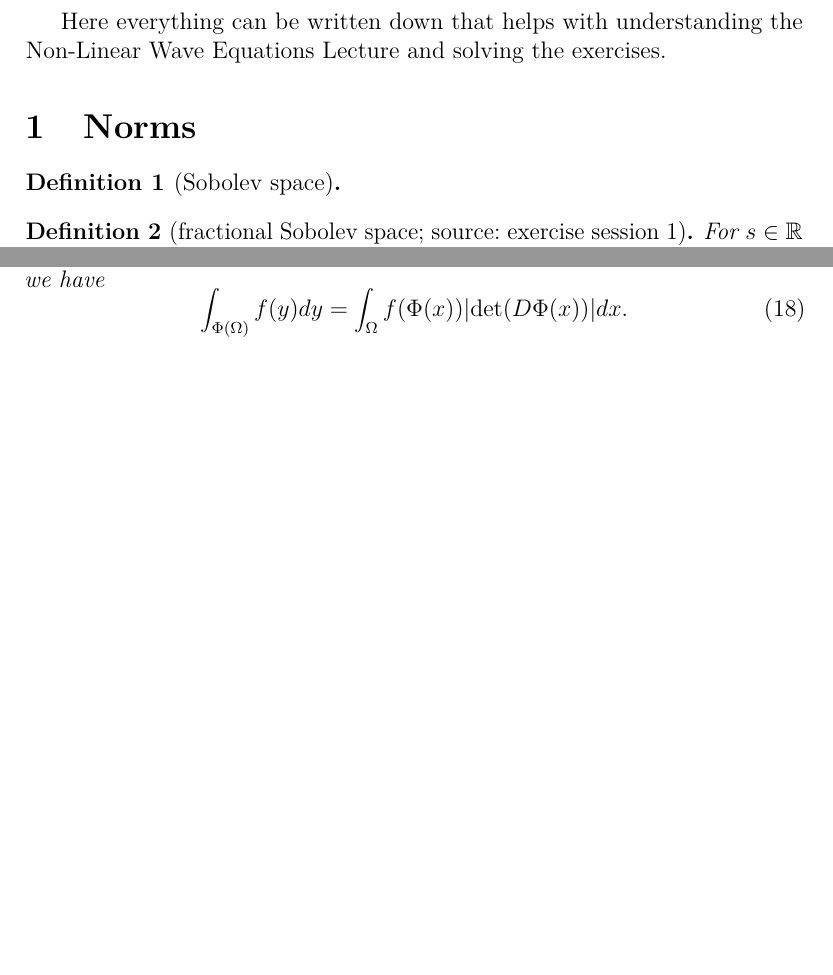
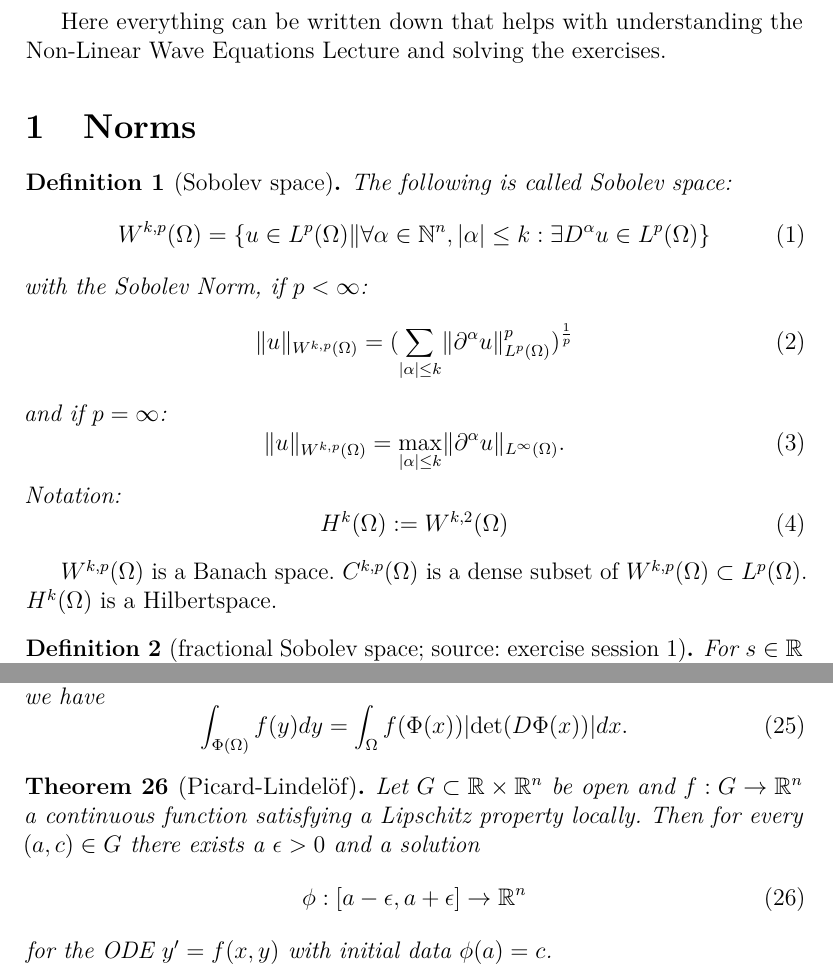
Before and after one commit to supifabi/Non-linear-Wave-Equations, a LaTeX document (Document formulae/NLW formulae.tex): two parts of pages 2 and 5 of 5 before the commit and two parts of pages 2 and 6 of 6 after it, joined at a grey line, cut so that both start at the same text, the shorter picture padded with empty space. Compiled offline with pdfLaTeX.

Commit message:
Sobolev, Hahn-Banach, interp ineq

```diff
--- a/Document formulae/NLW formulae.tex
+++ b/Document formulae/NLW formulae.tex
@@ -41,8 +41,26 @@ Here everything can be written down that helps with understanding the Non-Linear
 \section{Norms}
 
 \begin{definition}[Sobolev space]
+The following is called Sobolev space:
+\begin{equation}
+W^{k,p}(\Omega)=\{u\in L^p(\Omega)\Vert \forall\alpha\in\mathbb{N}^n, \vert\alpha\vert\leq k:\exists D^{\alpha}u\in L^p(\Omega)\}
+\end{equation}
+with the Sobolev Norm, if $p<\infty$:
+\begin{equation}
+\lVert u\rVert_{W^{k,p}(\Omega)}=(\sum_{\vert\alpha\vert\leq k} \lVert \partial^{\alpha}u\rVert^p_{L^p(\Omega)})^{\frac{1}{p}}
+\end{equation}
+and if $p=\infty$:
+\begin{equation}
+\lVert u\rVert_{W^{k,p}(\Omega)}= \max_{\vert\alpha\vert\leq k} \lVert \partial^{\alpha}u\rVert_{L^{\infty}(\Omega)}.
+\end{equation}
+Notation:
+\begin{equation}
+H^k(\Omega):=W^{k,2}(\Omega)
+\end{equation}
+\end{definition}
 
-\end{definition}
+$W^{k,p}(\Omega)$ is a Banach space.
+$C^{k,p}(\Omega)$ is a dense subset of $W^{k,p}(\Omega)\subset L^p(\Omega)$. $H^k(\Omega)$ is a Hilbertspace.
 
 \begin{definition}[fractional Sobolev space; source: exercise session 1]
 For $s\in\mathbb{R}$ (?) $H^s(\mathbb{R}^n)$ is the completion of $C^{\infty}_0(\mathbb{R}^n)$ with respect to the norm
@@ -220,4 +258,12 @@ Let $\Omega \subset \Rn$ be an open set, $\Phi: \Omega \rightarrow \Phi(\Omega)\
 \end{equation}
 \end{thm}
 
+\begin{thm}[Picard-Lindelöf]
+Let $G\subset \mathbb{R}\times\Rn$ be open and $f:G\rightarrow \Rn$ a continuous function satisfying a Lipschitz property locally. Then for every $(a,c)\in G$ there exists a $\epsilon >0$ and a solution
+\begin{equation}
+\phi:[a-\epsilon,a+\epsilon]\rightarrow\Rn
+\end{equation}
+for the ODE $y'=f(x,y)$ with initial data $\phi(a)=c$.
+\end{thm}
+
 \end{document}
```
Also changed, not shown: Document formulae/NLW formulae.pdf, Document formulae/NLW formulae.tex (20 more changed lines).
